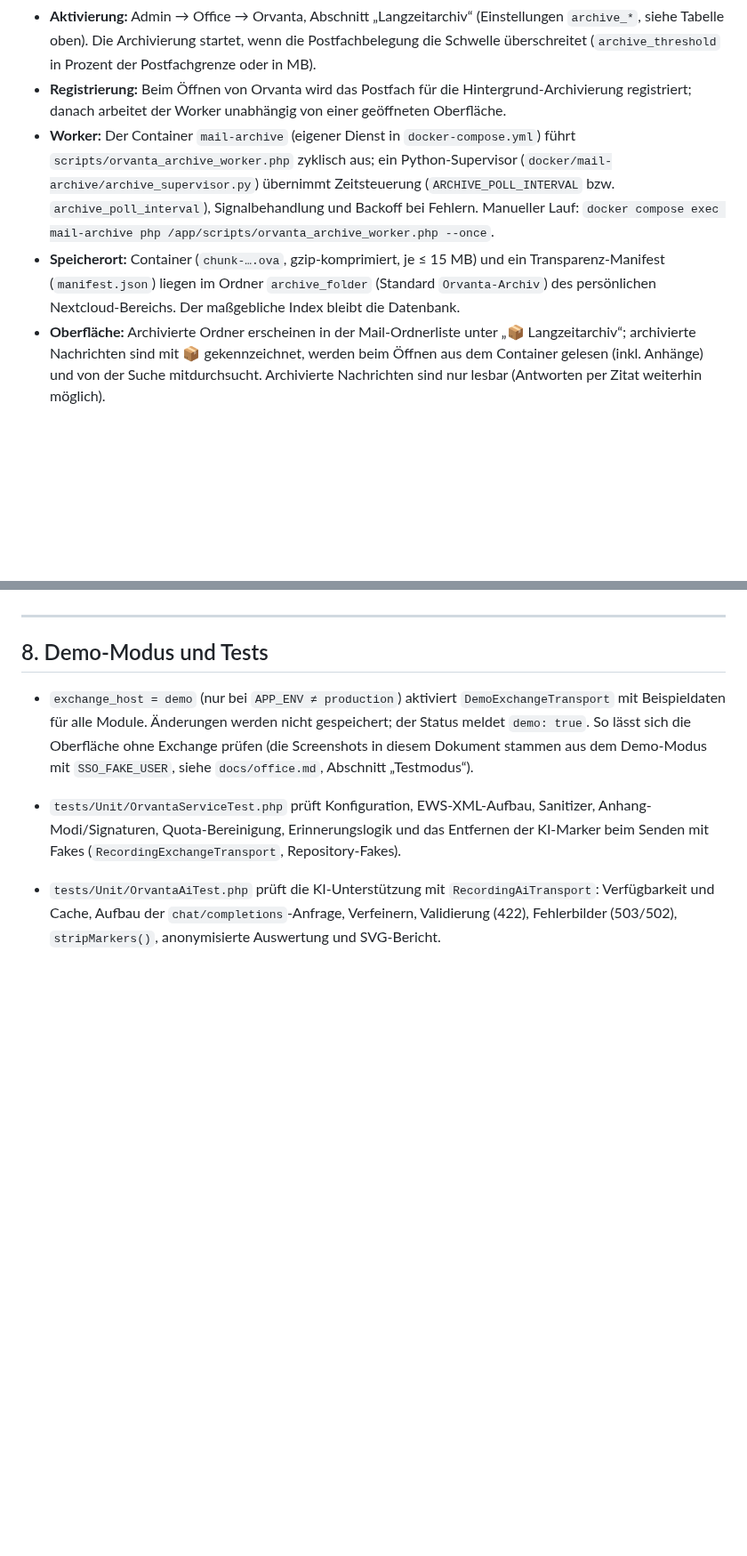
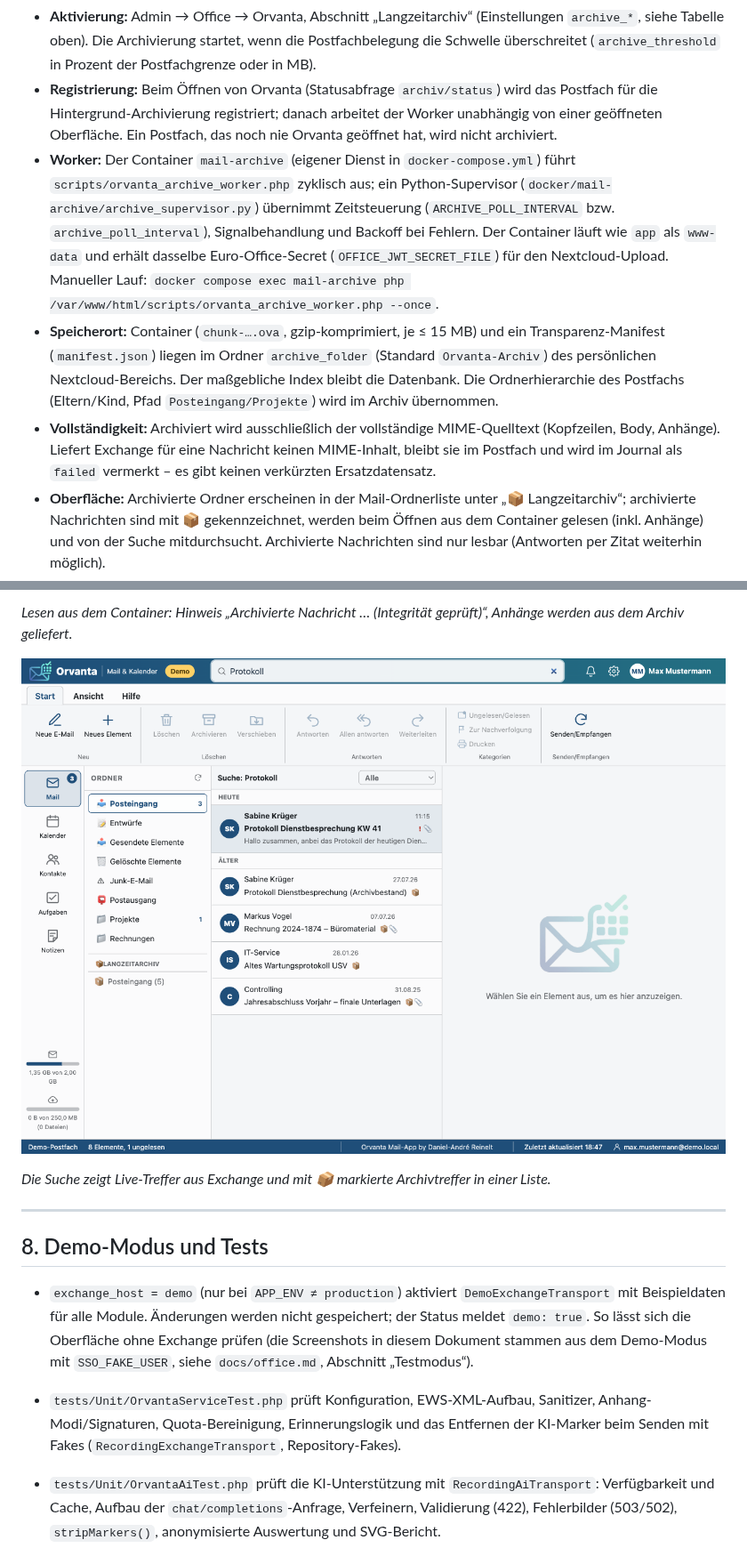
Before and after one commit to dareinelt/lanpa, a Markdown page: docs/orvanta.md, 2 parts joined by grey strips. Shown at 89% size. GitHub-like rendering; pictures changed too: docs/screenshots/95-orvanta-archiv-suche.png (added); blank space fills up the shorter version.

```diff
--- a/docs/orvanta.md
+++ b/docs/orvanta.md
@@ -478,19 +478,29 @@ Ablauf und Bedienung:
   (Einstellungen `archive_*`, siehe Tabelle oben). Die Archivierung startet,
   wenn die Postfachbelegung die Schwelle überschreitet (`archive_threshold`
   in Prozent der Postfachgrenze oder in MB).
-- **Registrierung:** Beim Öffnen von Orvanta wird das Postfach für die
-  Hintergrund-Archivierung registriert; danach arbeitet der Worker unabhängig
-  von einer geöffneten Oberfläche.
+- **Registrierung:** Beim Öffnen von Orvanta (Statusabfrage
+  `archiv/status`) wird das Postfach für die Hintergrund-Archivierung
+  registriert; danach arbeitet der Worker unabhängig von einer geöffneten
+  Oberfläche. Ein Postfach, das noch nie Orvanta geöffnet hat, wird nicht
+  archiviert.
 - **Worker:** Der Container `mail-archive` (eigener Dienst in
   `docker-compose.yml`) führt `scripts/orvanta_archive_worker.php` zyklisch
   aus; ein Python-Supervisor (`docker/mail-archive/archive_supervisor.py`)
   übernimmt Zeitsteuerung (`ARCHIVE_POLL_INTERVAL` bzw.
   `archive_poll_interval`), Signalbehandlung und Backoff bei Fehlern.
-  Manueller Lauf: `docker compose exec mail-archive php /app/scripts/orvanta_archive_worker.php --once`.
+  Der Container läuft wie `app` als `www-data` und erhält dasselbe
+  Euro-Office-Secret (`OFFICE_JWT_SECRET_FILE`) für den Nextcloud-Upload.
+  Manueller Lauf: `docker compose exec mail-archive php /var/www/html/scripts/orvanta_archive_worker.php --once`.
 - **Speicherort:** Container (`chunk-….ova`, gzip-komprimiert, je ≤ 15 MB)
   und ein Transparenz-Manifest (`manifest.json`) liegen im Ordner
   `archive_folder` (Standard `Orvanta-Archiv`) des persönlichen
-  Nextcloud-Bereichs. Der maßgebliche Index bleibt die Datenbank.
+  Nextcloud-Bereichs. Der maßgebliche Index bleibt die Datenbank. Die
+  Ordnerhierarchie des Postfachs (Eltern/Kind, Pfad `Posteingang/Projekte`)
+  wird im Archiv übernommen.
+- **Vollständigkeit:** Archiviert wird ausschließlich der vollständige
+  MIME-Quelltext (Kopfzeilen, Body, Anhänge). Liefert Exchange für eine
+  Nachricht keinen MIME-Inhalt, bleibt sie im Postfach und wird im Journal
+  als `failed` vermerkt – es gibt keinen verkürzten Ersatzdatensatz.
 - **Oberfläche:** Archivierte Ordner erscheinen in der Mail-Ordnerliste unter
   „📦 Langzeitarchiv“; archivierte Nachrichten sind mit 📦 gekennzeichnet,
   werden beim Öffnen aus dem Container gelesen (inkl. Anhänge) und von der
@@ -505,3 +527,8 @@ Ablauf und Bedienung:
+*Lesen aus dem Container: Hinweis „Archivierte Nachricht … (Integrität geprüft)“, Anhänge werden aus dem Archiv geliefert.*
+
+![Suche mischt Archivtreffer ein](screenshots/95-orvanta-archiv-suche.png)
+
+*Die Suche zeigt Live-Treffer aus Exchange und mit 📦 markierte Archivtreffer in einer Liste.*
 
 ---
 
```
Also changed, not shown: other parts of docs/orvanta.md (+15 -3 lines), docs/orvanta-referenz.md (+14 -6 lines), docs/screenshots/92-admin-orvanta-langzeitarchiv.png (added), docs/screenshots/93-orvanta-archiv-ordner.png (added), docs/screenshots/94-orvanta-archiv-nachricht.png (added), 8 other files.
